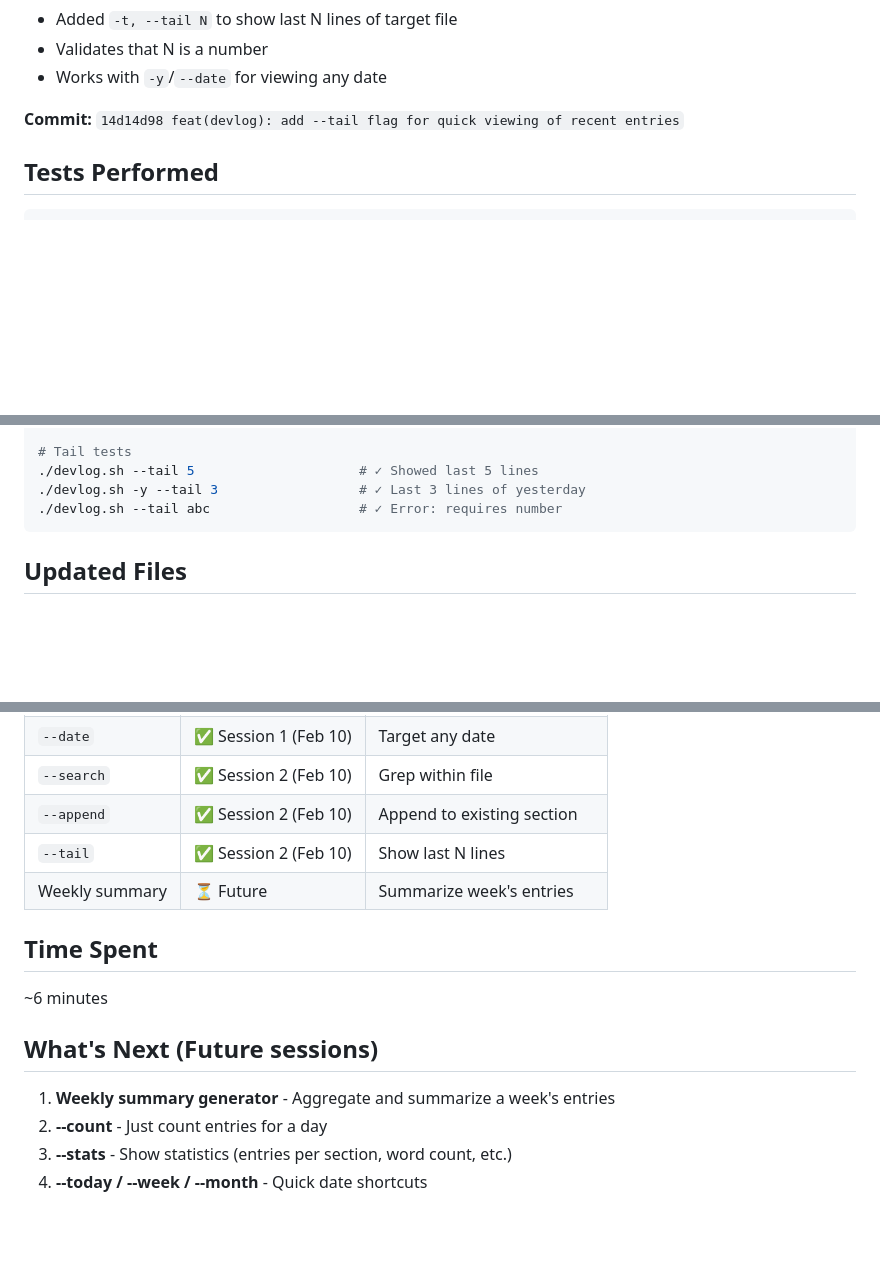
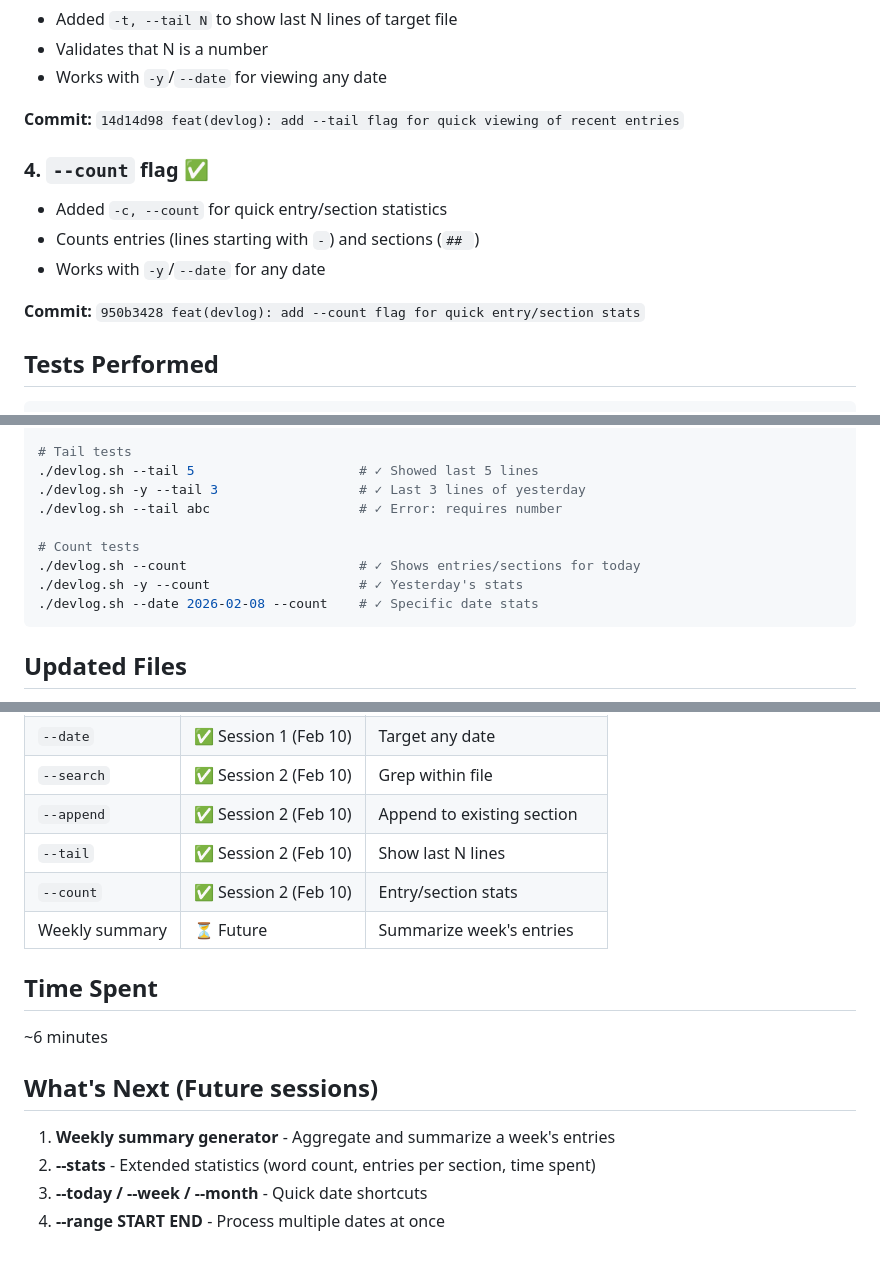
Before and after one commit to ehsanjso/sharkhar, a Markdown page: memory/builds/2026-02-10-session2.md, 3 parts joined by grey strips. GitHub-like rendering; blank space fills up the shorter version.

Commit message:
docs(builds): update session 2 with --count feature

````diff
--- a/memory/builds/2026-02-10-session2.md
+++ b/memory/builds/2026-02-10-session2.md
@@ -30,6 +30,13 @@
 
 **Commit:** `14d14d98 feat(devlog): add --tail flag for quick viewing of recent entries`
 
+### 4. `--count` flag ✅
+- Added `-c, --count` for quick entry/section statistics
+- Counts entries (lines starting with `-`) and sections (`## `)
+- Works with `-y`/`--date` for any date
+
+**Commit:** `950b3428 feat(devlog): add --count flag for quick entry/section stats`
+
 ## Tests Performed
 
 ```bash
@@ -50,6 +57,11 @@
 ./devlog.sh --tail 5                     # ✓ Showed last 5 lines
 ./devlog.sh -y --tail 3                  # ✓ Last 3 lines of yesterday
 ./devlog.sh --tail abc                   # ✓ Error: requires number
+
+# Count tests
+./devlog.sh --count                      # ✓ Shows entries/sections for today
+./devlog.sh -y --count                   # ✓ Yesterday's stats
+./devlog.sh --date 2026-02-08 --count    # ✓ Specific date stats
 ```
 
 ## Updated Files
@@ -71,6 +83,7 @@
 | `--search` | ✅ Session 2 (Feb 10) | Grep within file |
 | `--append` | ✅ Session 2 (Feb 10) | Append to existing section |
 | `--tail` | ✅ Session 2 (Feb 10) | Show last N lines |
+| `--count` | ✅ Session 2 (Feb 10) | Entry/section stats |
 | Weekly summary | ⏳ Future | Summarize week's entries |
 
 ## Time Spent
@@ -80,6 +93,6 @@
 ## What's Next (Future sessions)
 
 1. **Weekly summary generator** - Aggregate and summarize a week's entries
-2. **--count** - Just count entries for a day
-3. **--stats** - Show statistics (entries per section, word count, etc.)
-4. **--today / --week / --month** - Quick date shortcuts
+2. **--stats** - Extended statistics (word count, entries per section, time spent)
+3. **--today / --week / --month** - Quick date shortcuts
+4. **--range START END** - Process multiple dates at once
````
